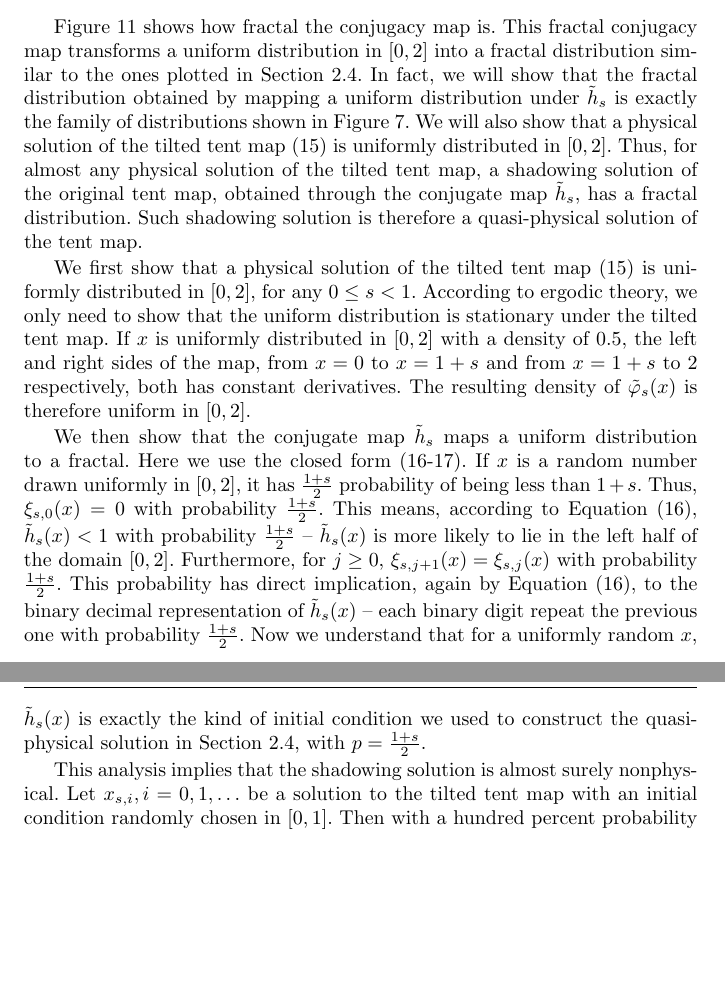
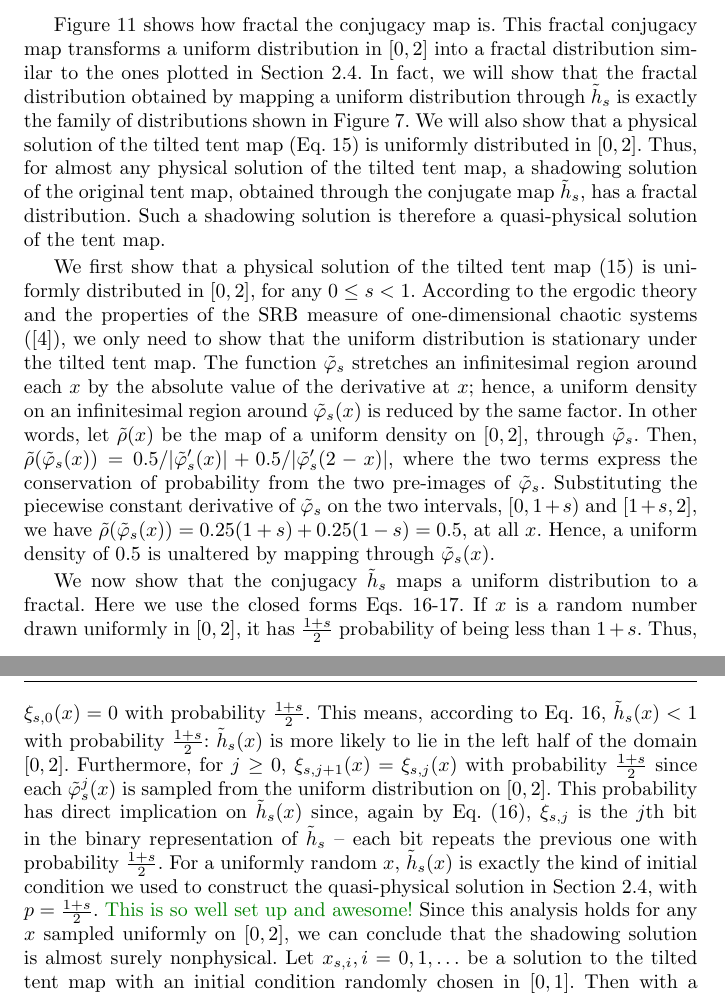
Before and after one commit to ni-sha-c/shadowing, a LaTeX paper (main.tex): two parts of pages 17 and 18 of 27, joined at a grey line, cut so that both start at the same text, the shorter picture padded with empty space. Compiled offline with pdfLaTeX.

Commit message:
Edits up to proof of shadowing solution being almost surely quasi physical

```diff
--- a/main.tex
+++ b/main.tex
@@ -737,48 +737,56 @@ Figure \ref{fig:tilted_tent_density} shows how fractal the conjugacy map is.
 This fractal conjugacy map transforms a uniform distribution in $[0,2]$ into
 a fractal distribution similar to the ones plotted in Section \ref{sec:quasiphysical}.
 In fact, we will show that the fractal distribution obtained by mapping a uniform
-distribution under $\tilde{h}_s$ is exactly the family of distributions
+distribution through $\tilde{h}_s$ is exactly the family of distributions
 shown in Figure \ref{fig:tent_quasiphysical}.  We will also show that
-a physical solution of the tilted tent map (\ref{tent_tilted}) is uniformly
+a physical solution of the tilted tent map (Eq. \ref{tent_tilted}) is uniformly
 distributed in $[0,2]$.  Thus, for almost any physical solution of the
 tilted tent map, a shadowing solution of the original tent map, obtained
 through the conjugate map $\tilde{h}_s$, has a fractal distribution.
-Such shadowing solution is therefore a quasi-physical solution of
+Such a shadowing solution is therefore a quasi-physical solution of
 the tent map.
 
 We first show that a physical solution of the tilted tent map
 (\ref{tent_tilted}) is uniformly distributed in $[0,2]$, for
 any $0\le s<1$.
-According to ergodic theory, we only need to show that the uniform
+According to the ergodic theory and the properties of the SRB measure of
+one-dimensional chaotic systems (\cite{young}),
+we only need to show that the uniform
 distribution is stationary under the tilted tent map.
-If $x$ is uniformly distributed in $[0,2]$ with a density of 0.5,
-the left and right sides of the map, from $x=0$ to $x=1+s$ and
-from $x=1+s$ to 2 respectively, both has constant derivatives.
-The resulting density of $\tilde\varphi_s(x)$ is
-therefore uniform in $[0,2]$.
+The function $\tilde{\varphi}_s$ stretches an infinitesimal
+region around each $x$ by the absolute value of the derivative at $x$;
+hence, a uniform density on an infinitesimal region around $\tilde{\varphi}_s(x)$
+is reduced by the same factor. In other words, let $\tilde{\rho}(x)$
+be the map of a uniform density on $[0,2]$, through $\tilde{\varphi}_s$. Then,
+$\tilde{\rho}(\tilde{\varphi}_s (x)) = 0.5/|\tilde \varphi_s'(x)| + 0.5/|\tilde \varphi_s'(2-x)|,$ where the two terms express the conservation of probability
+from the two pre-images of $\tilde{\varphi}_s$. Substituting the piecewise constant
+derivative of $\tilde{\varphi}_s$ on the two intervals, $[0,1+s)$ and $[1+s,2]$,
+we have $\tilde{\rho}(\tilde{\varphi}_s (x)) = 0.25(1+s) + 0.25(1-s) = 0.5,$ at
+all $x.$ Hence, a uniform density of 0.5 is unaltered by mapping through
+$\tilde\varphi_s(x)$.
 
-We then show that the conjugate map $\tilde{h}_s$ maps a uniform
-distribution to a fractal.  Here we use the closed form
-(\ref{conjugate_tilted}-\ref{conjugate_tilted_helper}).
+We now show that the conjugacy $\tilde{h}_s$ maps a uniform
+distribution to a fractal.  Here we use the closed forms Eqs. \ref{conjugate_tilted}-\ref{conjugate_tilted_helper}.
 If $x$ is a random number drawn uniformly in $[0,2]$,
 it has $\frac{1+s}2$ probability of being less than $1+s$.
 Thus, $\xi_{s,0}(x)=0$ with probability $\frac{1+s}2$.
-This means, according to Equation (\ref{conjugate_tilted}),
-$\tilde{h}_s(x)<1$ with probability $\frac{1+s}2$ --
+This means, according to Eq. \ref{conjugate_tilted},
+$\tilde{h}_s(x)<1$ with probability $\frac{1+s}2$:
 $\tilde{h}_s(x)$ is more likely to lie in the left half
 of the domain $[0,2]$.
 Furthermore, for $j\ge 0$, $\xi_{s,j+1}(x)=\xi_{s,j}(x)$
-with probability $\frac{1+s}2$.  This probability has direct
-implication, again by Equation (\ref{conjugate_tilted}),
-to the binary decimal representation of $\tilde{h}_s(x)$ --
-each binary digit repeat the previous one with probability
-$\frac{1+s}2$.  Now we understand that for a uniformly random
+with probability $\frac{1+s}2$ since each $\tilde{\varphi}^j_s(x)$ is sampled
+from the uniform distribution on $[0,2]$.  This probability has direct
+implication on $\tilde{h}_s(x)$ since, again by Eq. (\ref{conjugate_tilted}),
+$\xi_{s,j}$ is the $j$th bit in the binary representation of $\tilde{h}_s$ --
+each bit repeats the previous one with probability
+$\frac{1+s}2$.  For a uniformly random
 $x$, $\tilde{h}_s(x)$ is exactly the kind of initial condition
 we used to construct the quasi-physical solution
 in Section \ref{sec:quasiphysical}, with $p=\frac{1+s}2$.
-
-This analysis implies that the shadowing solution is
-almost surely nonphysical.  Let $x_{s,i},i=0,1,\ldots$ be a solution
+\nisha{This is so well set up and awesome!}
+Since this analysis holds for any $x$ sampled uniformly on $[0,2]$, we can conclude that
+the shadowing solution is almost surely nonphysical.  Let $x_{s,i},i=0,1,\ldots$ be a solution
 to the tilted tent map with an initial condition randomly chosen
 in $[0,1]$.  Then with a hundred percent probability
 it is a physical solution that uniformly visits the domain $[0,2]$.
```
Also changed, not shown: code/lorenz_map/plot.py (deleted, +0 -15 lines), code/lorenz_map/shadow.py (+2 -2 lines), code/lorenz_map/shadow_baseline.py (+1 -1 lines), comments.tex (+3 -0 lines), figure/baseline_density_lorenz_zmax_10_28_2.67.json.png (added), figure/baseline_density_lorenz_zmax_10_28_3.33.json.png, figure/baseline_density_lorenz_zmax_10_30_2.67.json.png, figure/baseline_density_lorenz_zmax_15_28_2.67.json.png, figure/lorenz_shadow_density_lorenz_zmax_10_28_3.33.json.png (added), figure/lorenz_shadow_density_lorenz_zmax_10_30_2.67.json.png (added), figure/lorenz_shadow_density_lorenz_zmax_15_28_2.67.json.png (added), main.tex (6 more changed lines).
